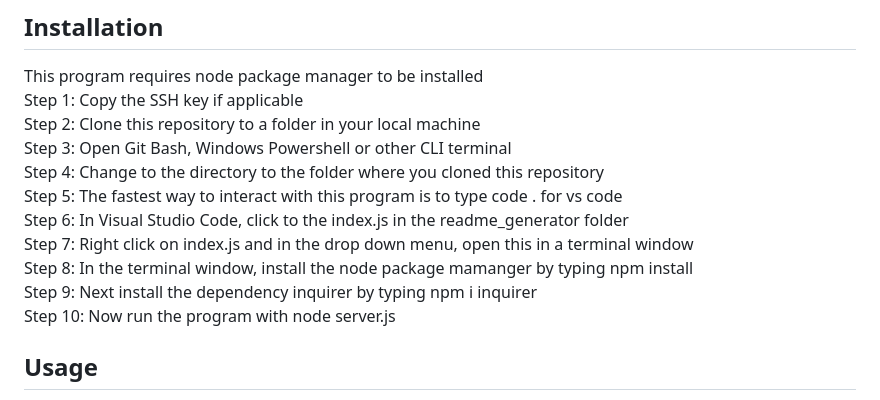
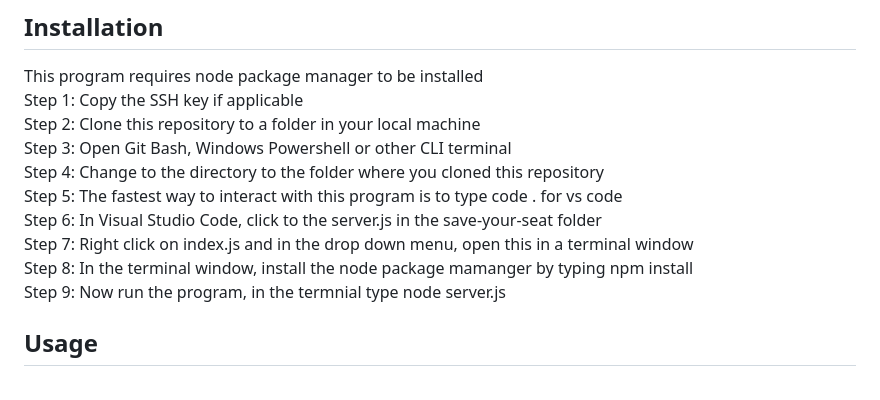
Before and after one commit to ClaireEberle/Save-Your-Seat, a Markdown page: README.md, the part around the change. GitHub-like rendering.

```diff
--- a/README.md
+++ b/README.md
@@ -62,11 +62,10 @@ Step 2: Clone this repository to a folder in your local machine <br>
 Step 3: Open Git Bash, Windows Powershell or other CLI terminal <br>
 Step 4: Change to the directory to the folder where you cloned this repository <br>
 Step 5: The fastest way to interact with this program is to type code . for vs code <br>
-Step 6: In Visual Studio Code, click to the index.js in the readme_generator folder <br>
+Step 6: In Visual Studio Code, click to the server.js in the save-your-seat folder <br>
 Step 7: Right click on index.js and in the drop down menu, open this in a terminal window <br>
 Step 8: In the terminal window, install the node package mamanger by typing npm install <br>
-Step 9: Next install the dependency inquirer by typing npm i inquirer <br>
-Step 10: Now run the program with node server.js <br>
+Step 9: Now run the program, in the termnial type node server.js <br>
 
 ## Usage
 This program is accessible from the web browser
```
